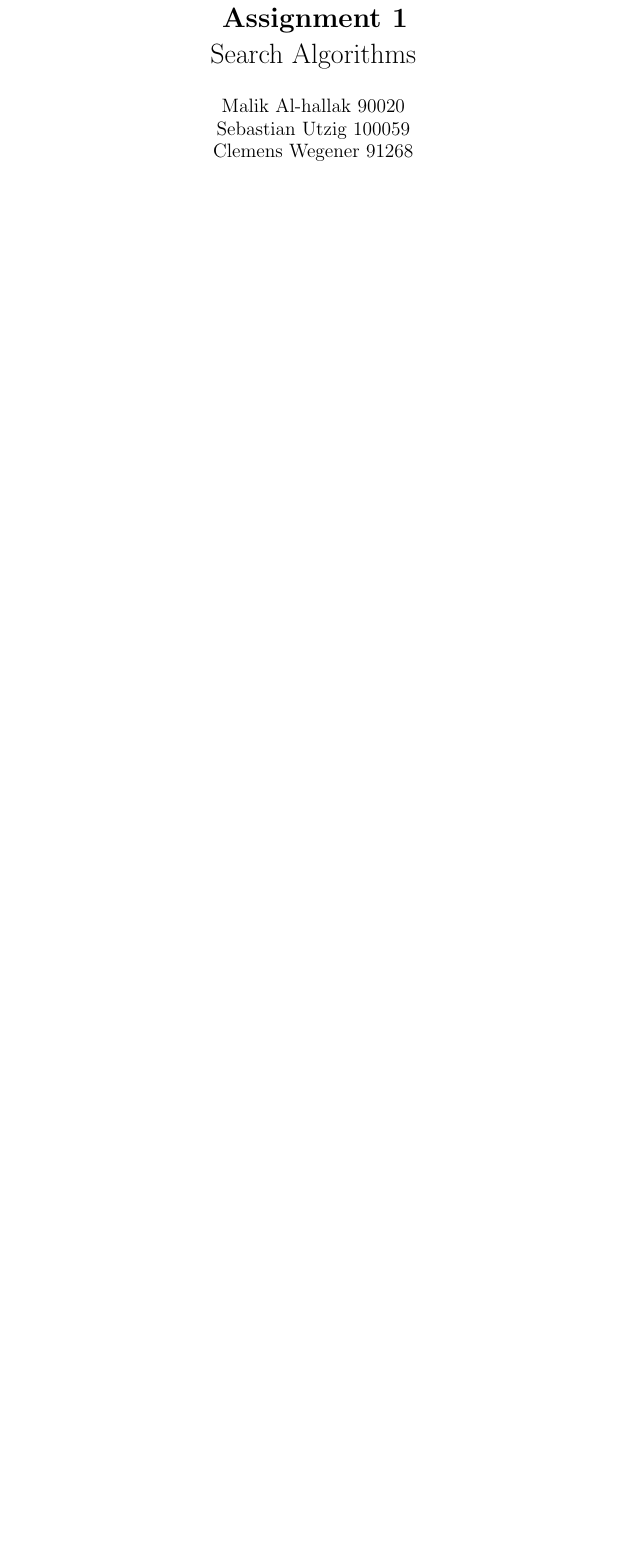
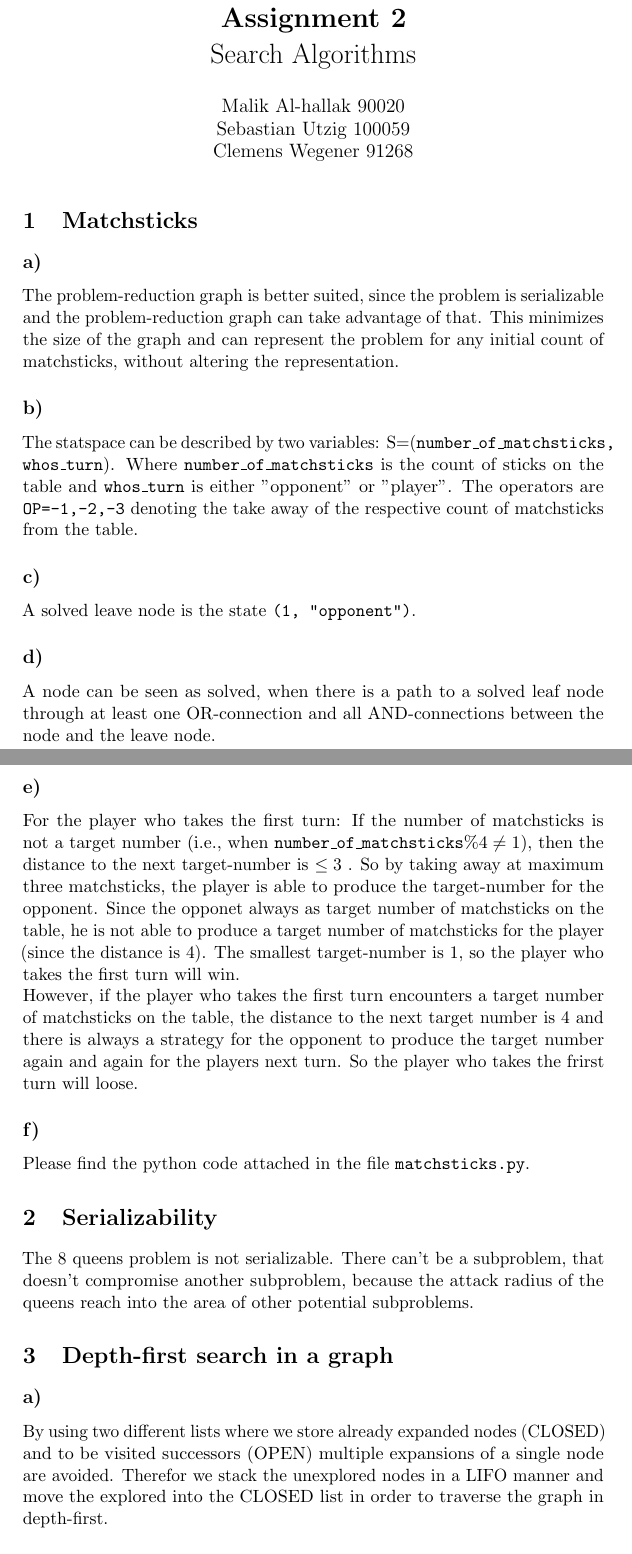
Before and after one commit to mahu/SearchAlg, a LaTeX document (Ex2/Excercise_2.tex): part of page 1 of 2 before the commit and two parts of pages 1 and 2 of 4 after it, the two joined at a grey line, cut so that both start at the same text, the shorter picture padded with empty space. Compiled offline with pdfLaTeX.

Commit message:
merged answers for 1,2 and 3

```diff
--- a/Ex2/Excercise_2.tex
+++ b/Ex2/Excercise_2.tex
@@ -10,7 +10,7 @@
 \setlength{\parindent}{0cm}
 \renewcommand\thesubsection{\alph{subsection})}
 
-\title{\textbf{Assignment 1\\}Search Algorithms}
+\title{\textbf{Assignment 2\\}Search Algorithms}
 \author{Malik Al-hallak 90020\\
 		Sebastian Utzig 100059\\
 		Clemens Wegener 91268}
@@ -19,4 +19,32 @@
 
 \maketitle
 
-\setcounter{section}{3} %counter manuell erhöhen
+\section{Matchsticks}
+\subsection{}
+The problem-reduction graph is better suited, since the problem is serializable and the problem-reduction graph can take advantage of that. This minimizes the size of the graph and can represent the problem for any initial count of matchsticks, without altering the representation.
+
+\subsection{}
+The statspace can be described by two variables: S=(\texttt{number\_of\_matchsticks, whos\_turn}).
+Where \texttt{number\_of\_matchsticks} is the count of sticks on the table and \texttt{whos\_turn} is either "opponent" or "player". The operators are \texttt{OP={-1,-2,-3}} denoting the take away of the respective count of matchsticks from the table.
+
+\subsection{}
+A solved leave node is the state \texttt{(1, "opponent")}.
+
+\subsection{}
+A node can be seen as solved, when there is a path to a solved leaf node through at least one OR-connection and all AND-connections between the node and the leave node.
+
+\subsection{}
+For the player who takes the first turn: If the number of matchsticks is not a target number (i.e., when $\texttt{number\_of\_matchsticks} \% 4 \neq 1$), then the distance to the next target-number is $\leq3$ . So by taking away at maximum three matchsticks, the player is able to produce the target-number for the opponent. Since the opponet always as  target number of matchsticks on the table, he is not able to produce a target number of matchsticks for the player (since the distance is 4).
+The smallest target-number is 1, so the player who takes the first turn will win.
+
+However, if the player who takes the first turn encounters a target number of matchsticks on the table, the distance to the next target number is 4 and there is always a strategy for the opponent to produce the target number again and again for the players next turn. So the player who takes the frirst turn will loose.
+
+\subsection{}
+Please find the python code attached in the file \texttt{matchsticks.py}.
+
+\section{Serializability}
+The 8 queens problem is not serializable. There can't be a subproblem, that doesn't compromise another subproblem, because the attack radius of the queens reach into the area of other potential subproblems.
+
+\section{Depth-first search in a graph}
+\subsection{}
+By using two different lists where we store already expanded nodes (CLOSED) and to be visited successors (OPEN) multiple expansions of a single node are avoided. Therefor we stack the unexplored nodes in a LIFO manner and move the explored into the CLOSED list in order to traverse the graph in depth-first.
```
Also changed, not shown: Ex2/Excercise_2.tex (11 more changed lines).
